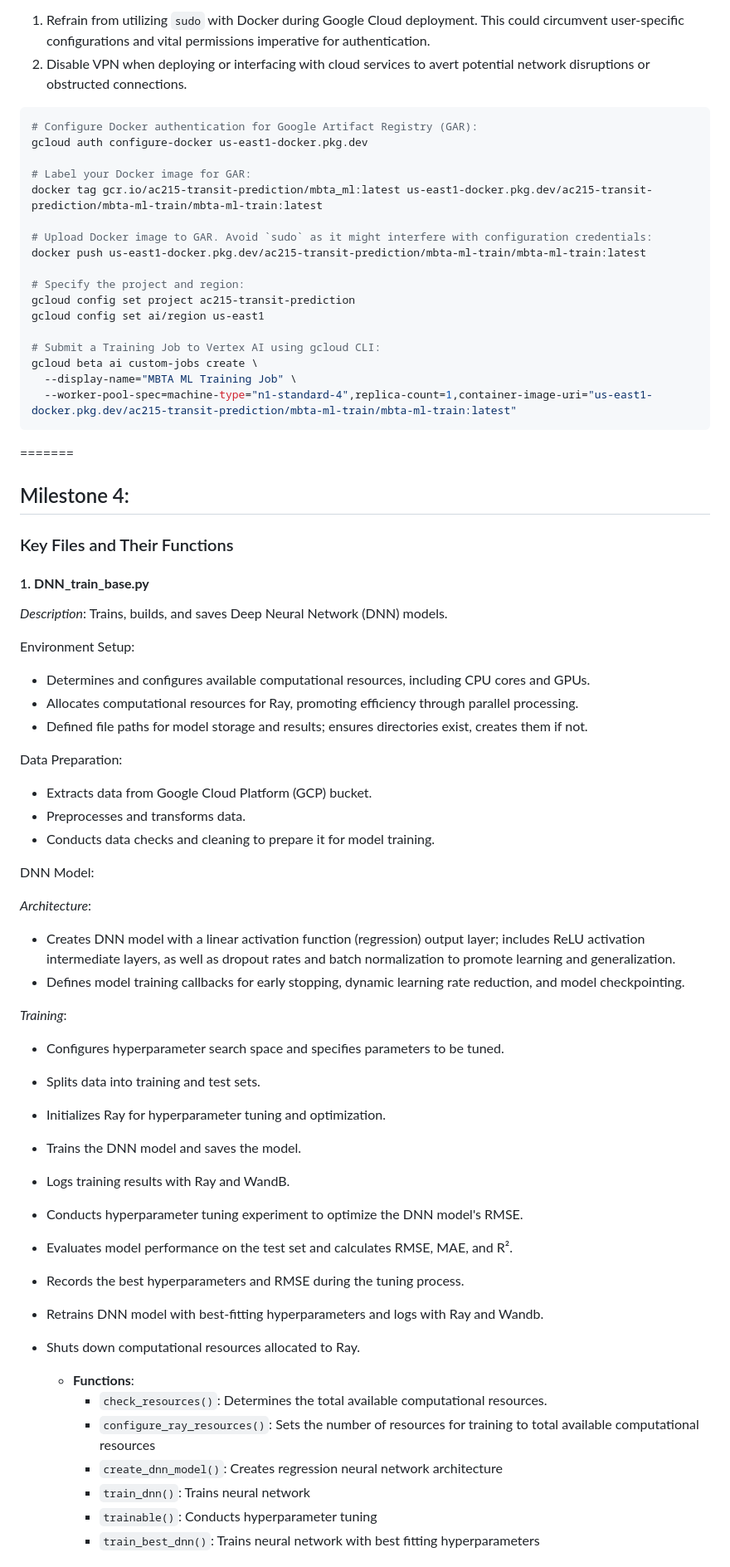
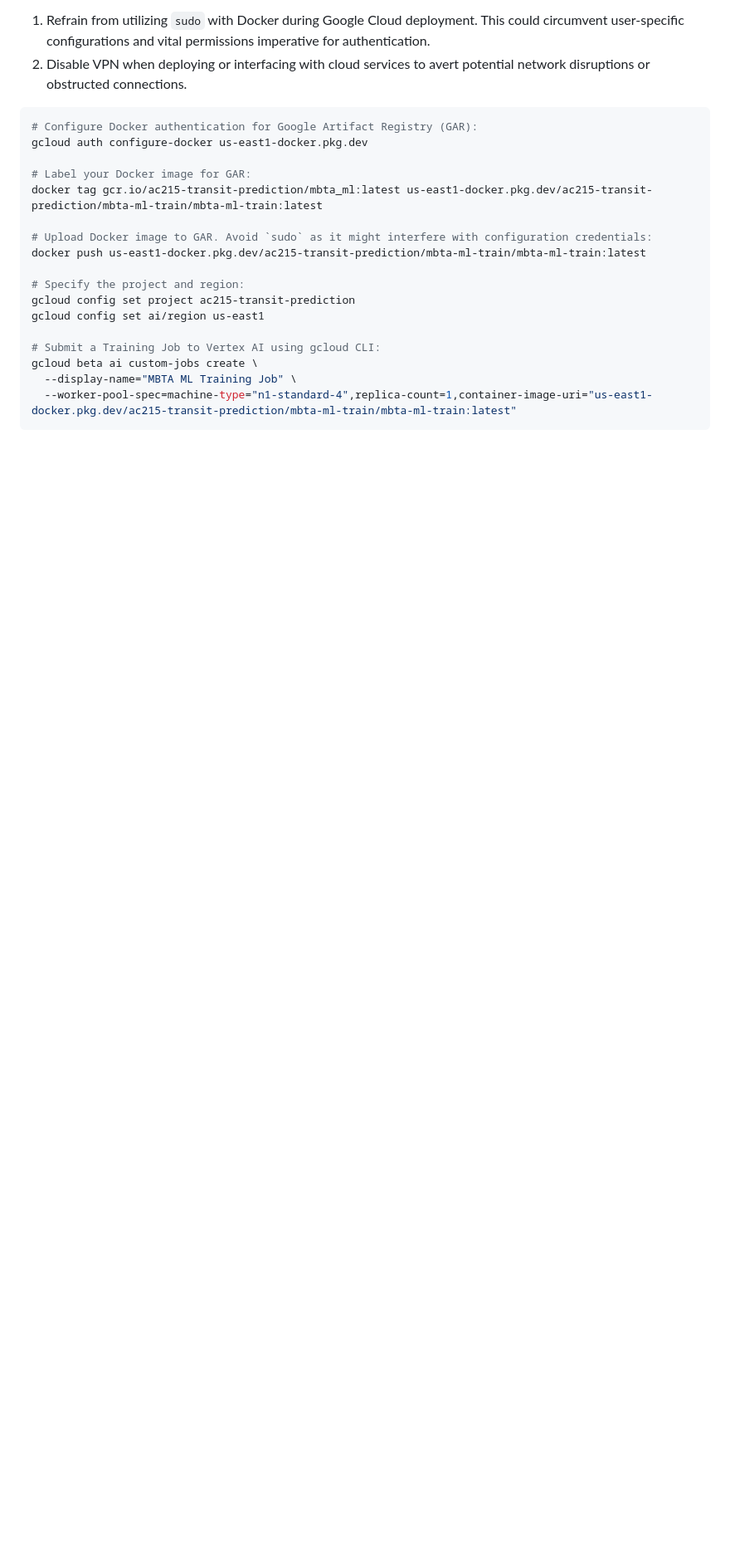
Before and after one commit to kanenorman/mobility-ai, a Markdown page: milestone_submissions/README.md, the part around the change printed below. Shown: that part at 83% size. Drawn GitHub-style; blank space fills up the shorter version.

Commit message:
Update README.md (#51)

````diff
--- a/milestone_submissions/README.md
+++ b/milestone_submissions/README.md
@@ -530,50 +530,3 @@ gcloud beta ai custom-jobs create \
   --display-name="MBTA ML Training Job" \
   --worker-pool-spec=machine-type="n1-standard-4",replica-count=1,container-image-uri="us-east1-docker.pkg.dev/ac215-transit-prediction/mbta-ml-train/mbta-ml-train:latest"
 ```
-
-=======
-
-## Milestone 4:
-
-### Key Files and Their Functions
-
-#### 1. **DNN_train_base.py**
-
-*Description*: Trains, builds, and saves Deep Neural Network (DNN) models.
-
-Environment Setup:
-- Determines and configures available computational resources, including CPU cores and GPUs.
-- Allocates computational resources for Ray, promoting efficiency through parallel processing.
-- Defined file paths for model storage and results; ensures directories exist, creates them if not.
-
-Data Preparation:
-- Extracts data from Google Cloud Platform (GCP) bucket.
-- Preprocesses and transforms data.
-- Conducts data checks and cleaning to prepare it for model training.
-
-DNN Model:
-
-*Architecture*:
-- Creates DNN model with a linear activation function (regression) output layer; includes ReLU activation intermediate layers, as well as dropout rates and batch normalization to promote learning and generalization.
-- Defines model training callbacks for early stopping, dynamic learning rate reduction, and model checkpointing.
-
-*Training*:
-- Configures hyperparameter search space and specifies parameters to be tuned.
-- Splits data into training and test sets.
-- Initializes Ray for hyperparameter tuning and optimization.
-- Trains the DNN model and saves the model.
-- Logs training results with Ray and WandB.
-- Conducts hyperparameter tuning experiment to optimize the DNN model's RMSE.
-- Evaluates model performance on the test set and calculates RMSE, MAE, and R².
-- Records the best hyperparameters and RMSE during the tuning process.
-- Retrains DNN model with best-fitting hyperparameters and logs with Ray and Wandb.
-- Shuts down computational resources allocated to Ray.
-
-   - **Functions**:
-     - `check_resources()`: Determines the total available computational resources.
-     - `configure_ray_resources()`: Sets the number of resources for training to total available computational resources
-     - `create_dnn_model()`: Creates regression neural network architecture
-     - `train_dnn()`: Trains neural network
-     - `trainable()`: Conducts hyperparameter tuning
-     - `train_best_dnn()`: Trains neural network with best fitting hyperparameters
-
````
Also changed, not shown: other parts of milestone_submissions/README.md (+0 -51 lines).
